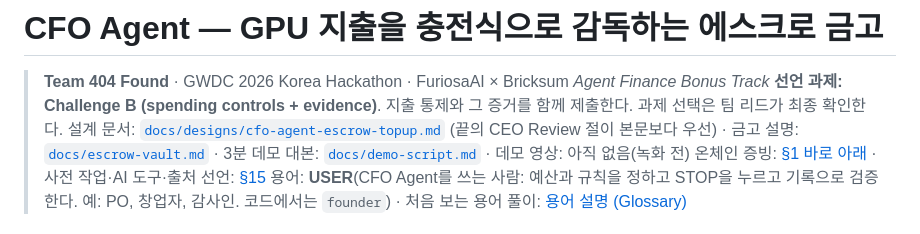
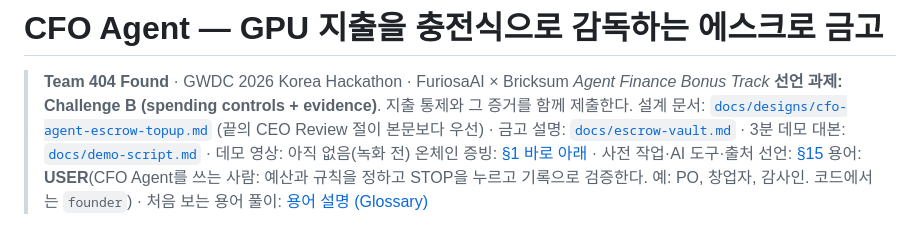
Before and after one commit to Rehgud/GWDC2026, a Markdown page: README.md, the part around the change. Rendered like a GitHub page.

```diff
--- a/README.md
+++ b/README.md
@@ -2,7 +2,6 @@
 
 > **Team 404 Found** · GWDC 2026 Korea Hackathon · FuriosaAI × Bricksum *Agent Finance Bonus Track*
 > **선언 과제: Challenge B (spending controls + evidence)**. 지출 통제와 그 증거를 함께 제출한다.
-> 과제 선택은 팀 리드가 최종 확인한다.
 > 설계 문서: [`docs/designs/cfo-agent-escrow-topup.md`](docs/designs/cfo-agent-escrow-topup.md) (끝의 CEO Review 절이 본문보다 우선) · 금고 설명: [`docs/escrow-vault.md`](docs/escrow-vault.md) · 3분 데모 대본: [`docs/demo-script.md`](docs/demo-script.md) · 데모 영상: 아직 없음(녹화 전)
 > 온체인 증빙: [§1 바로 아래](#온체인-증빙-verify-it-yourself) · 사전 작업·AI 도구·출처 선언: [§15](#15-사전-작업ai-도구출처-선언-pre-built-work-ai-tools-credits)
 > 용어: **USER**(CFO Agent를 쓰는 사람: 예산과 규칙을 정하고 STOP을 누르고 기록으로 검증한다. 예: PO, 창업자, 감사인. 코드에서는 `founder`) · 처음 보는 용어 풀이: [용어 설명 (Glossary)](#처음-보는-분을-위한-용어-설명-glossary)
```
Also changed, not shown: docs/designs/cfo-agent-escrow-topup.md (+5 -5 lines).
